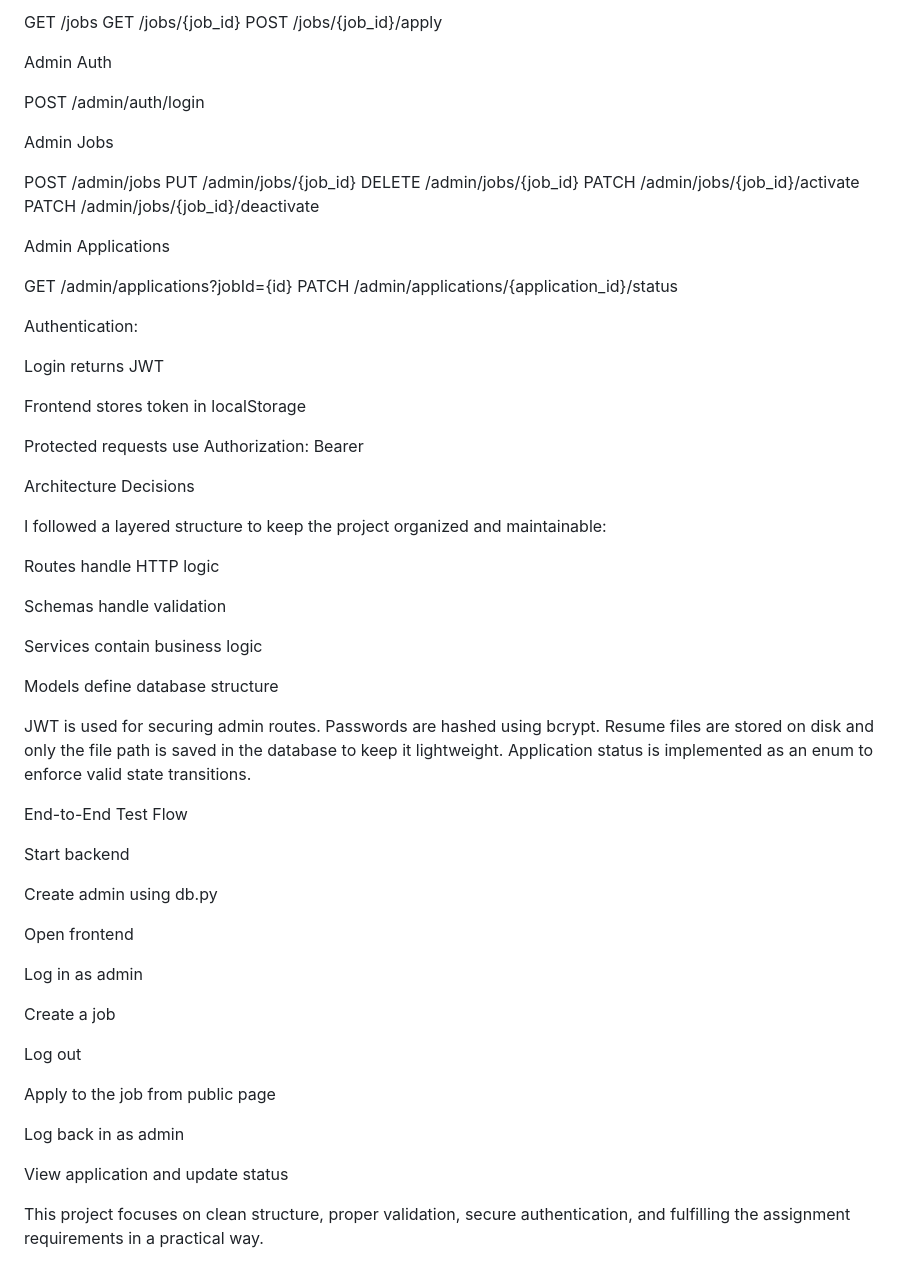
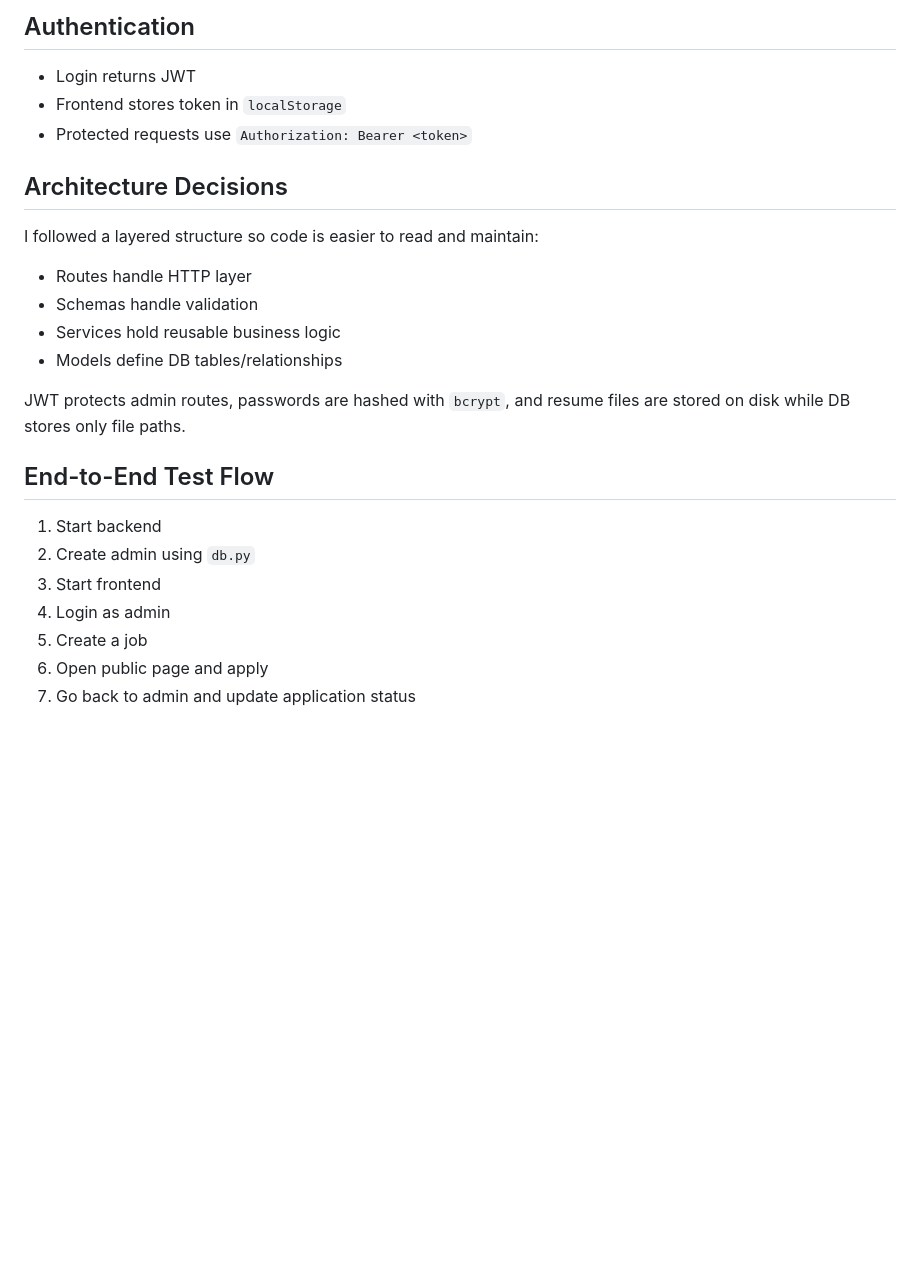
Before and after one commit to satyakrishna162001/career-portal, a Markdown page: README.md, the part around one of its changes. Rendered like a GitHub page; blank space fills up the shorter version.

```diff
--- a/README.md
+++ b/README.md
@@ -190,69 +164,23 @@ Public
 
-GET /jobs
-GET /jobs/{job_id}
-POST /jobs/{job_id}/apply
+## Authentication
+- Login returns JWT
+- Frontend stores token in `localStorage`
+- Protected requests use `Authorization: Bearer <token>`
 
-Admin Auth
+## Architecture Decisions
+I followed a layered structure so code is easier to read and maintain:
+- Routes handle HTTP layer
+- Schemas handle validation
+- Services hold reusable business logic
+- Models define DB tables/relationships
 
-POST /admin/auth/login
+JWT protects admin routes, passwords are hashed with `bcrypt`, and resume files are stored on disk while DB stores only file paths.
 
-Admin Jobs
-
-POST /admin/jobs
-PUT /admin/jobs/{job_id}
-DELETE /admin/jobs/{job_id}
-PATCH /admin/jobs/{job_id}/activate
-PATCH /admin/jobs/{job_id}/deactivate
-
-Admin Applications
-
-GET /admin/applications?jobId={id}
-PATCH /admin/applications/{application_id}/status
-
-Authentication:
-
-Login returns JWT
-
-Frontend stores token in localStorage
-
-Protected requests use Authorization: Bearer <token>
-
-Architecture Decisions
-
-I followed a layered structure to keep the project organized and maintainable:
-
-Routes handle HTTP logic
-
-Schemas handle validation
-
-Services contain business logic
-
-Models define database structure
-
-JWT is used for securing admin routes.
-Passwords are hashed using bcrypt.
-Resume files are stored on disk and only the file path is saved in the database to keep it lightweight.
-Application status is implemented as an enum to enforce valid state transitions.
-
-End-to-End Test Flow
-
-Start backend
-
-Create admin using db.py
-
-Open frontend
-
-Log in as admin
-
-Create a job
-
-Log out
-
-Apply to the job from public page
-
-Log back in as admin
-
-View application and update status
-
-
-This project focuses on clean structure, proper validation, secure authentication, and fulfilling the assignment requirements in a practical way.
+## End-to-End Test Flow
+1. Start backend
+2. Create admin using `db.py`
+3. Start frontend
+4. Login as admin
+5. Create a job
+6. Open public page and apply
+7. Go back to admin and update application status
```
Also changed, not shown: other parts of README.md (+118 -144 lines).
